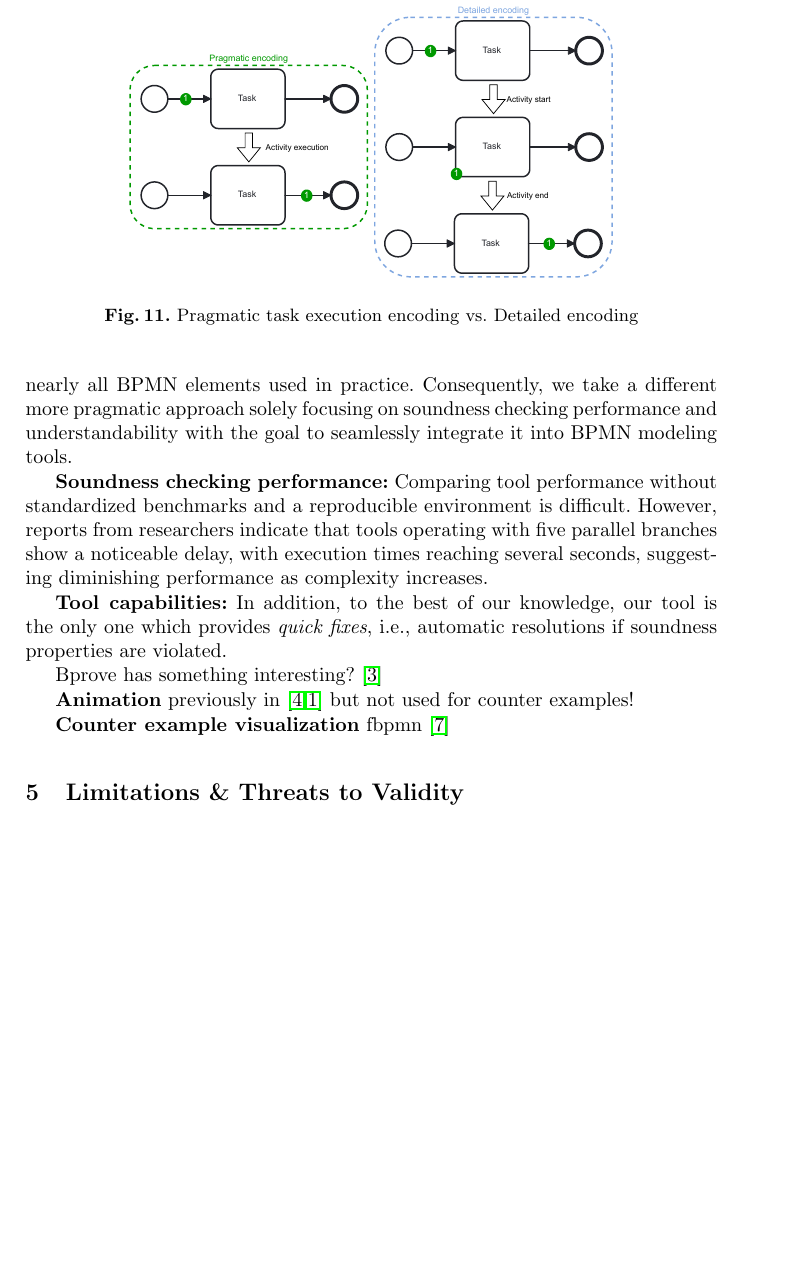
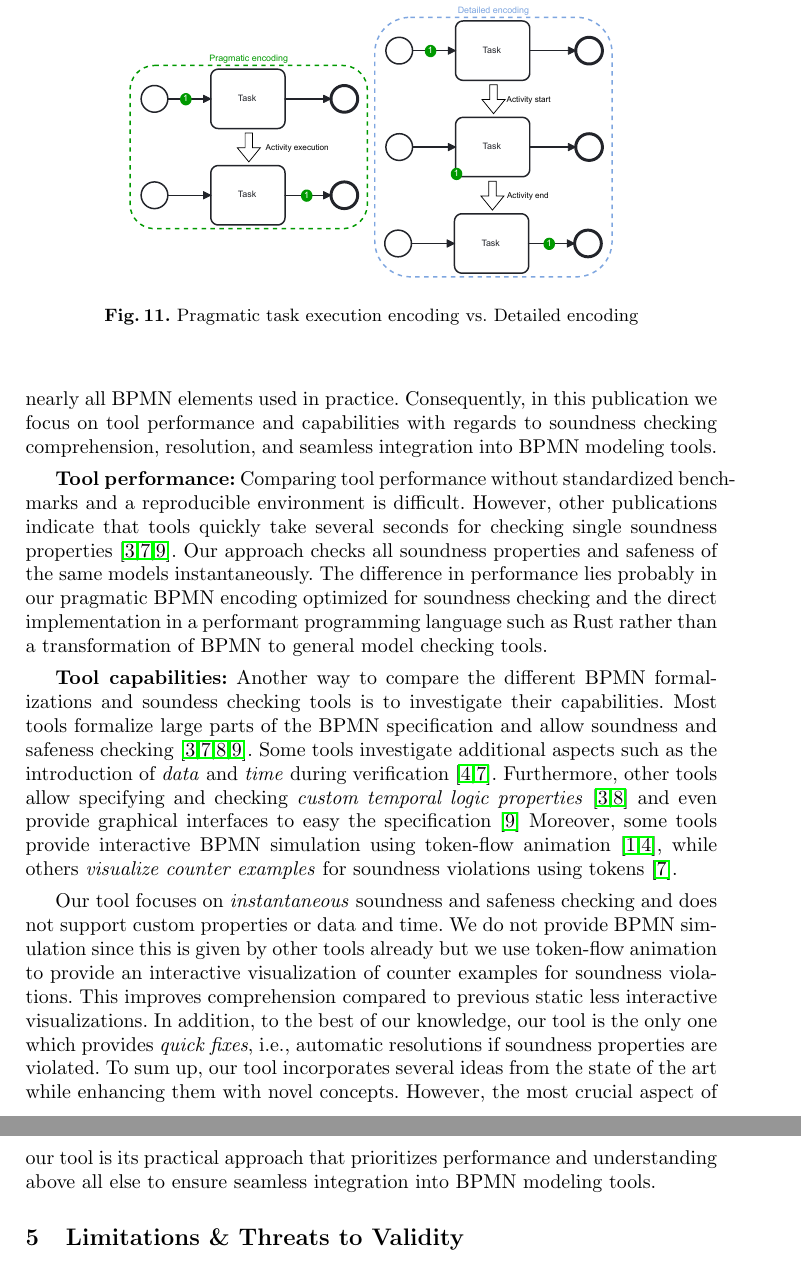
Before and after one commit to timKraeuter/BPM-2024-Extended, a LaTeX thesis (main.tex): part of page 13 of 14 before the commit and two parts of pages 13 and 14 of 14 after it, the two joined at a grey line, cut so that both start at the same text, the shorter picture padded with empty space. Compiled offline with pdfLaTeX.

Commit message:
Related work

```diff
--- a/main.tex
+++ b/main.tex
@@ -522,38 +522,36 @@ Most related work focuses on the BPMN formalization which allows for soundness a
 Thus, these approaches show how different BPMN elements can be formalized and compare themselves with each other regarding supported elements~\cite{corradiniFormalApproachAnalysis2021,houhouFirstOrderLogicVerification2022,krauterFormalizationAnalysisBPMN2023,krauterHigherorderTransformationApproach2023}.
 The supported BPMN elements come close to the capabilities of popular process orchestration platforms such as Camunda.
 Thus, it is now clear how to formalize nearly all BPMN elements used in practice.
-Consequently, we take a different more pragmatic approach solely focusing on soundness checking performance and understandability with the goal to seamlessly integrate it into BPMN modeling tools.
+Consequently, in this publication we focus on tool performance and capabilities with regards to soundness checking comprehension, resolution, and seamless integration into BPMN modeling tools.
 
 % Performance using different benchmarks. --> Needs its own paper where everyone can contribute. --> Usually not done but quite important for industrial use. Model checking has to have adequate performance!
-\textbf{Soundness checking performance:}
+\textbf{Tool performance:}
 Comparing tool performance without standardized benchmarks and a reproducible environment is difficult.
-However, reports from researchers indicate that tools operating with five parallel branches show a noticeable delay, with execution times reaching several seconds, suggesting diminishing performance as complexity increases.
-% One cannot have definite conclusions and performance was not the focus of other approaches BUT our approach seems to be much faster since it is much more pragmatic. --> Cannot check all properties either
-% We invite other researchers to check the same models we have in this paper our come together and make a benchmark for soundness checking.
+However, other publications indicate that tools quickly take several seconds for checking single soundness properties~\cite{corradiniFormalApproachAnalysis2021,houhouFirstOrderLogicVerification2022,krauterHigherorderTransformationApproach2023}.
+Our approach checks all soundness properties and safeness of the same models instantaneously.
+The difference in performance lies probably in our pragmatic BPMN encoding optimized for soundness checking and the direct implementation in a performant programming language such as Rust rather than a transformation of BPMN to general model checking tools.
 
 % Capabilities (Which soundness properties are supported, custom properties, counter-example visualization, tool maturity, tool integration, actionability of the tool, etc.) --> Highlighting problematic elements is sometimes supported, but interactive counter-example visualization is not (to the best of our knowledge)
 \textbf{Tool capabilities:}
-% Quick-fixes never discussed.
+Another way to compare the different BPMN formalizations and soundess checking tools is to investigate their capabilities.
+Most tools formalize large parts of the BPMN specification and allow soundness and safeness checking~\cite{corradiniFormalApproachAnalysis2021,houhouFirstOrderLogicVerification2022,krauterFormalizationAnalysisBPMN2023,krauterHigherorderTransformationApproach2023}.
+Some tools investigate additional aspects such as the introduction of \textit{data} and \textit{time} during verification~\cite{corradiniFormalisingAnimatingMultiple2022,houhouFirstOrderLogicVerification2022}.
+Furthermore, other tools allow specifying and checking \textit{custom temporal logic properties}~\cite{corradiniFormalApproachAnalysis2021,krauterFormalizationAnalysisBPMN2023} and even provide graphical interfaces to easy the specification~\cite{krauterHigherorderTransformationApproach2023}
+Moreover, some tools provide interactive BPMN simulation using token-flow animation~\cite{camundaservicesgmbhBpmnjsTokenSimulation2024,corradiniFormalisingAnimatingMultiple2022}, while others \textit{visualize counter examples} for soundness violations using tokens~\cite{houhouFirstOrderLogicVerification2022}.
+
+Our tool focuses on \textit{instantaneous} soundness and safeness checking and does not support custom properties or data and time.
+We do not provide BPMN simulation since this is given by other tools already but we use token-flow animation to provide an interactive visualization of counter examples for soundness violations.
+This improves comprehension compared to previous static less interactive visualizations.
 In addition, to the best of our knowledge, our tool is the only one which provides \textit{quick fixes}, i.e., automatic resolutions if soundness properties are violated.
-
-% Different ways of comparison
-
-Bprove has something interesting? \cite{corradiniFormalApproachAnalysis2021}
-
-
-\textbf{Animation} previously in \cite{corradiniFormalisingAnimatingMultiple2022,camundaservicesgmbhBpmnjsTokenSimulation2024} but not used for counter examples!
-
-\textbf{Counter example visualization}
-fbpmn \cite{houhouFirstOrderLogicVerification2022}
-
-% Summary
-% Our tool comprises many ideas implemented before and improves upon them. In addition we have quick fixes and excellent performance with room for improvement (implementation optimization: zero-copy and other tricks? bloom filters etc., partial-order reduction).
+To sum up, our tool incorporates several ideas from the state of the art while enhancing them with novel concepts.
+However, the most crucial aspect of our tool is its practical approach that prioritizes performance and understanding above all else to ensure seamless integration into BPMN modeling tools.
 
 \section{Limitations \& Threats to Validity}
 % Benchmarking problem: Different machines etc. makes it hard to compare runtime
+% Other researchers have probably not optimized for performance
+% Other approaches are implemented in a more formal setting; thus, a comparison may not be apples to apples as we use a pragmatic encoding of semantics directly implemented in Rust.
 
 % Hard to find industrial models?
-% Other approaches are implemented in a more formal setting; thus, a comparison may not be apples to apples.
 % We have to build a specific tool for BPMN while others have used generic tools: groove, Maude, and other general-purpose model checkers.
 
 \section{Conclusion \& Future work}
```
